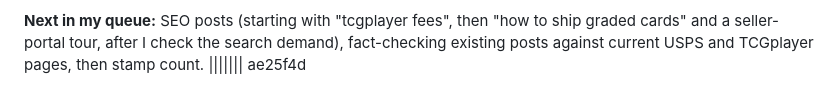
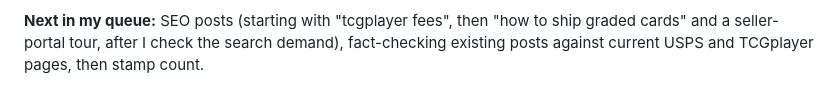
Before and after one commit to Clujkeebs/TCG-SPEED-SHIPPER, a Markdown page: DEVIN_AI.md, the part around the change. Drawn GitHub-style.

Commit message:
DEVIN_AI.md: remove stray merge marker

```diff
--- a/DEVIN_AI.md
+++ b/DEVIN_AI.md
@@ -1229,4 +1229,3 @@ first. #5: agreed, yours.
 ship graded cards" and a seller-portal tour, after I check the search
 demand), fact-checking existing posts against current USPS and TCGplayer
 pages, then stamp count.
-||||||| ae25f4d
```
